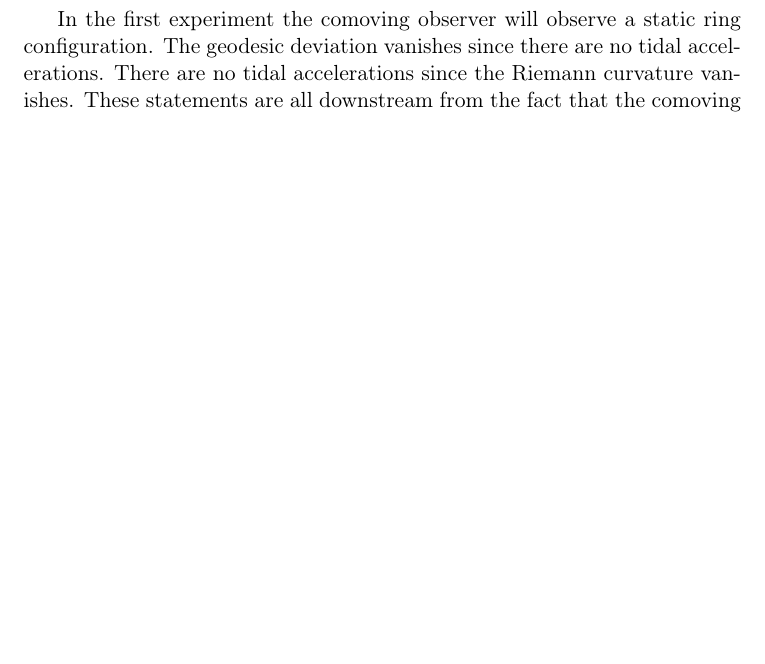
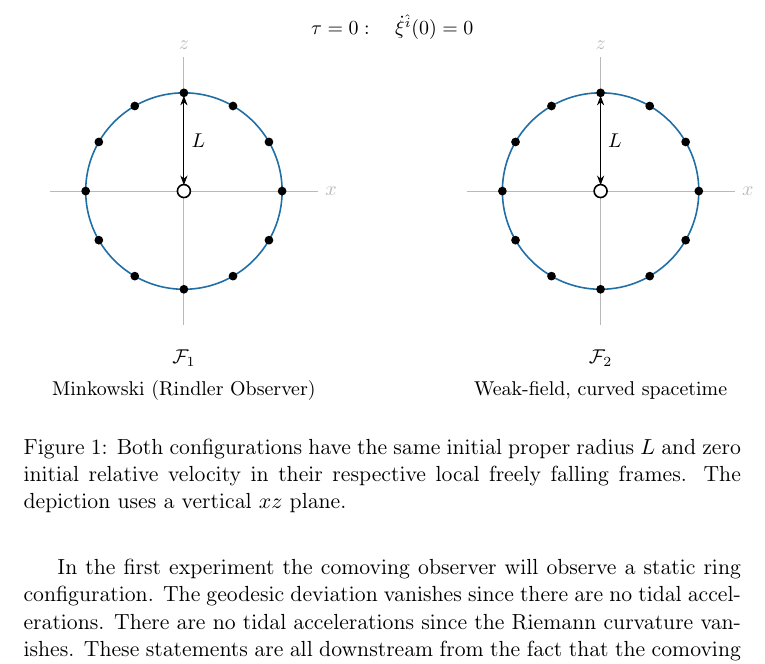
Before and after one commit to Eharriman/physics-problems, a LaTeX document (tex/problem_002_Acceleration_vs_Curvature.tex): part of page 19 of 22, cut at the place of the change, the shorter picture padded with empty space. Compiled offline with pdfLaTeX.

Commit message:
fig.1 imported and displaying.

```diff
--- a/tex/problem_002_Acceleration_vs_Curvature.tex
+++ b/tex/problem_002_Acceleration_vs_Curvature.tex
@@ -808,7 +826,27 @@ Using \eqref{riemann-staic-weak-field} the tidal accelerations take the form
 
 \subsection{Tidal Effects: Acceleration versus Gravity}
 
-Using the tidal accelerations derived above for the weak static field metric, we can construct a thought experiment to discriminate between these two physical scenarios. Consider two initially circular configurations of freely falling test particles. Initially a central observer lies at the center of the test-mass ring configuration. $F_1$ is the Rindler/Minkowski frame and $F2$ is the weak-field frame. The experimental apparatus is devised in such a way that the observer can measure relative proper distance between the test particles.\footnote{Comment regarding interferometry used in gravitational wave observersation.} The ring has a radius $L$.
+Using the tidal accelerations derived above for the weak static field metric, we can construct a thought experiment to discriminate between these two physical scenarios. Consider two initially circular configurations of freely falling test particles. Initially a central observer lies at the center of the test-mass ring configuration. $\mathcal F_1$ is the Rindler/Minkowski frame and $\mathcal F_2$ is the weak-field frame. The experimental apparatus is devised in such a way that the observer can measure relative proper distance between the test particles.\footnote{Comment regarding interferometry used in gravitational wave observersation.} The ring has a radius $L$.
+
+\begin{figure}[h!]
+\centering
+\begin{tikzpicture}[scale=1.05,font=\small]
+  \foreach \shift/\frame/\desc in {0/{\mathcal F_1}/{\text{Minkowski (Rindler Observer)}},7/{\mathcal F_2}/{\text{Weak-field, curved spacetime}}} {
+    \begin{scope}[shift={(\shift,0)}]
+      \draw[gray!55,thin] (-2.25,0)--(2.25,0) node[right] {$x$};
+      \draw[gray!55,thin] (0,-2.25)--(0,2.25) node[above] {$z$};
+      \draw[flatblue,thick] (0,0) circle (1.65);
+      \foreach \ang in {0,30,...,330} {\node[particle] at (\ang:1.65) {};}
+      \node[centerparticle] at (0,0) {};
+      \draw[<->,>=Stealth] (0,0.10)--(0,1.60) node[midway,right] {$L$};
+      \node at (0,-2.8) {$\frame$};
+      \node[align=center,text width=5.4cm] at (0,-3.35) {\desc};
+    \end{scope}
+  }
+  \node at (3.5,2.75) {$\tau=0:\quad \dot\xi^{\hat i}(0)=0$};
+\end{tikzpicture}
+\caption{Both configurations have the same initial proper radius $L$ and zero initial relative velocity in their respective local freely falling frames. The depiction uses a vertical $xz$ plane.}
+\end{figure}
 
 In the first experiment the comoving observer will observe a static ring configuration. The geodesic deviation vanishes since there are no tidal accelerations. There are no tidal accelerations since the Riemann curvature vanishes. These statements are all downstream from the fact that the comoving observer and the freely falling test particles are moving in flat Minkowski spacetime, uniformly accelerated under hyperbolic motion. \
 
```
Also changed, not shown: tex/problem_002_Acceleration_vs_Curvature.tex (18 more changed lines).
